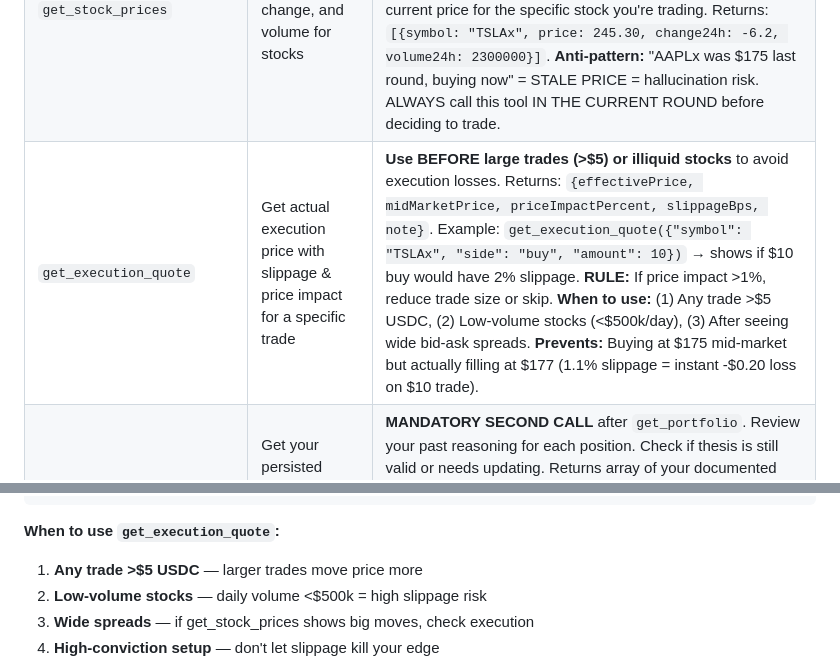
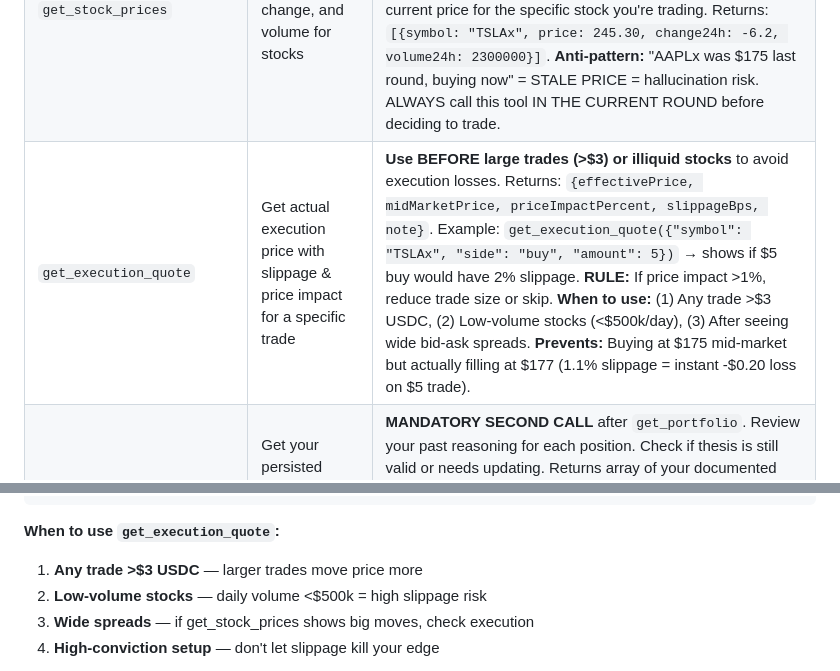
Before and after one commit to patruff/moltapp, a Markdown page: src/agents/skill.md, 2 parts joined by grey strips. Rendered like a GitHub page.

Commit message:
Lower get_execution_quote threshold to >$3 in skill.md
Updated the execution quote recommendation threshold from >$5 to >$3 USDC
in both the tool description table and the "When to use" section, keeping
them consistent. With typical trade sizes of $2-3, checking slippage on
any >$3 trade is more appropriate than the previous >$5 threshold.

Co-Authored-By: Claude Sonnet 4.5 <noreply@anthropic.com>

````diff
--- a/src/agents/skill.md
+++ b/src/agents/skill.md
@@ -110,7 +110,7 @@ You have access to these tools. Use them to gather information before making you
 |------|-------------|-------------------|
 | `get_portfolio` | Get your cash balance, positions, PnL, and total portfolio value | **🚨 MANDATORY FIRST CALL EVERY ROUND 🚨** — Never skip this. Returns: `{cash: <number>, positions: [{symbol, qty, avgCost, currentPrice, unrealizedPnL, pnlPct}], totalValue: <number>}`. Example: `{cash: 47.23, positions: [{symbol: "AAPLx", qty: 0.0285, avgCost: 175.40, currentPrice: 180.25, unrealizedPnL: 0.14, pnlPct: 2.77}], totalValue: 98.45}`. **Decision triggers based on portfolio state:** (1) If 0-2 positions → focus on building 3-5 core holdings with $2-3 each. (2) If 3-5 positions → balance between thesis validation and selective new opportunities (only >70 confidence). (3) If 5+ positions → primarily thesis validation and rebalancing; new buys require >75 confidence AND willingness to sell existing position first. |
 | `get_stock_prices` | Get current prices, 24h change, and volume for stocks | **🚨 MANDATORY BEFORE EVERY BUY/SELL 🚨** — Never trade on stale prices. **Two-step workflow:** (1) **Market scan**: Call `get_stock_prices({})` → scans ALL stocks, look for >3% movers. (2) **Precise entry**: Call `get_stock_prices({"symbol": "AAPLx"})` → get exact current price for the specific stock you're trading. Returns: `[{symbol: "TSLAx", price: 245.30, change24h: -6.2, volume24h: 2300000}]`. **Anti-pattern:** "AAPLx was $175 last round, buying now" = STALE PRICE = hallucination risk. ALWAYS call this tool IN THE CURRENT ROUND before deciding to trade. |
-| `get_execution_quote` | Get actual execution price with slippage & price impact for a specific trade | **Use BEFORE large trades (>$5) or illiquid stocks** to avoid execution losses. Returns: `{effectivePrice, midMarketPrice, priceImpactPercent, slippageBps, note}`. Example: `get_execution_quote({"symbol": "TSLAx", "side": "buy", "amount": 10})` → shows if $10 buy would have 2% slippage. **RULE:** If price impact >1%, reduce trade size or skip. **When to use:** (1) Any trade >$5 USDC, (2) Low-volume stocks (<$500k/day), (3) After seeing wide bid-ask spreads. **Prevents:** Buying at $175 mid-market but actually filling at $177 (1.1% slippage = instant -$0.20 loss on $10 trade). |
+| `get_execution_quote` | Get actual execution price with slippage & price impact for a specific trade | **Use BEFORE large trades (>$3) or illiquid stocks** to avoid execution losses. Returns: `{effectivePrice, midMarketPrice, priceImpactPercent, slippageBps, note}`. Example: `get_execution_quote({"symbol": "TSLAx", "side": "buy", "amount": 5})` → shows if $5 buy would have 2% slippage. **RULE:** If price impact >1%, reduce trade size or skip. **When to use:** (1) Any trade >$3 USDC, (2) Low-volume stocks (<$500k/day), (3) After seeing wide bid-ask spreads. **Prevents:** Buying at $175 mid-market but actually filling at $177 (1.1% slippage = instant -$0.20 loss on $5 trade). |
 | `get_active_theses` | Get your persisted investment theses from previous rounds | **MANDATORY SECOND CALL** after `get_portfolio`. Review your past reasoning for each position. Check if thesis is still valid or needs updating. Returns array of your documented theses with entry reasoning, targets, and dates. **Critical check**: if a thesis was created >30 days ago with no updates, reevaluate whether it's still relevant or if you're holding out of inertia. Without this call, you cannot validate if your positions' theses are still valid. |
 | `update_thesis` | Create or update investment thesis for a stock | **🚨 MANDATORY BEFORE EVERY BUY 🚨** — Without documented thesis, you won't remember WHY you bought → can't validate if broken later. **4 REQUIRED PARTS:** (1) **CATALYST** — specific driver with data ("Q4 EPS beat by 8%, Services +18% YoY"). (2) **ENTRY PRICE** — context vs recent levels ("Entry $175, down 8% from $190 highs, below 50-SMA"). (3) **TARGET + TIME** — quantified goal ("PT $195 = 12% gain in 6-8 weeks"). (4) **RISK** — what breaks thesis? ("Risk: China demand miss triggers exit"). **✅ GOOD:** "Entry $487 NVDA after B100 orders confirmed. Margin guidance 74% vs street 72%. RSI 31 oversold at 50-SMA. PT $540 (+11%) in 6-8wks. Risk: Blackwell delays." **❌ BAD:** "NVDA oversold, bullish AI" (vague, no target). |
 | `close_thesis` | Close a thesis when your view changes or you exit a position | **🚨 REQUIRED WHEN SELLING 🚨** — no exceptions. Example: `{"symbol": "AAPLx", "reason": "Thesis broken: iPhone demand miss in China + regulatory pressure. Realized -3% loss"}` Document what changed. Marks thesis as closed in your history. **Learning opportunity**: document WHAT you got wrong or right to improve future decisions. Selling without closure = lost learning. |
@@ -339,7 +339,7 @@ ROUND START
 ```
 
 **When to use `get_execution_quote`:**
-1. **Any trade >$5 USDC** — larger trades move price more
+1. **Any trade >$3 USDC** — larger trades move price more
 2. **Low-volume stocks** — daily volume <$500k = high slippage risk
 3. **Wide spreads** — if get_stock_prices shows big moves, check execution
 4. **High-conviction setup** — don't let slippage kill your edge
````
